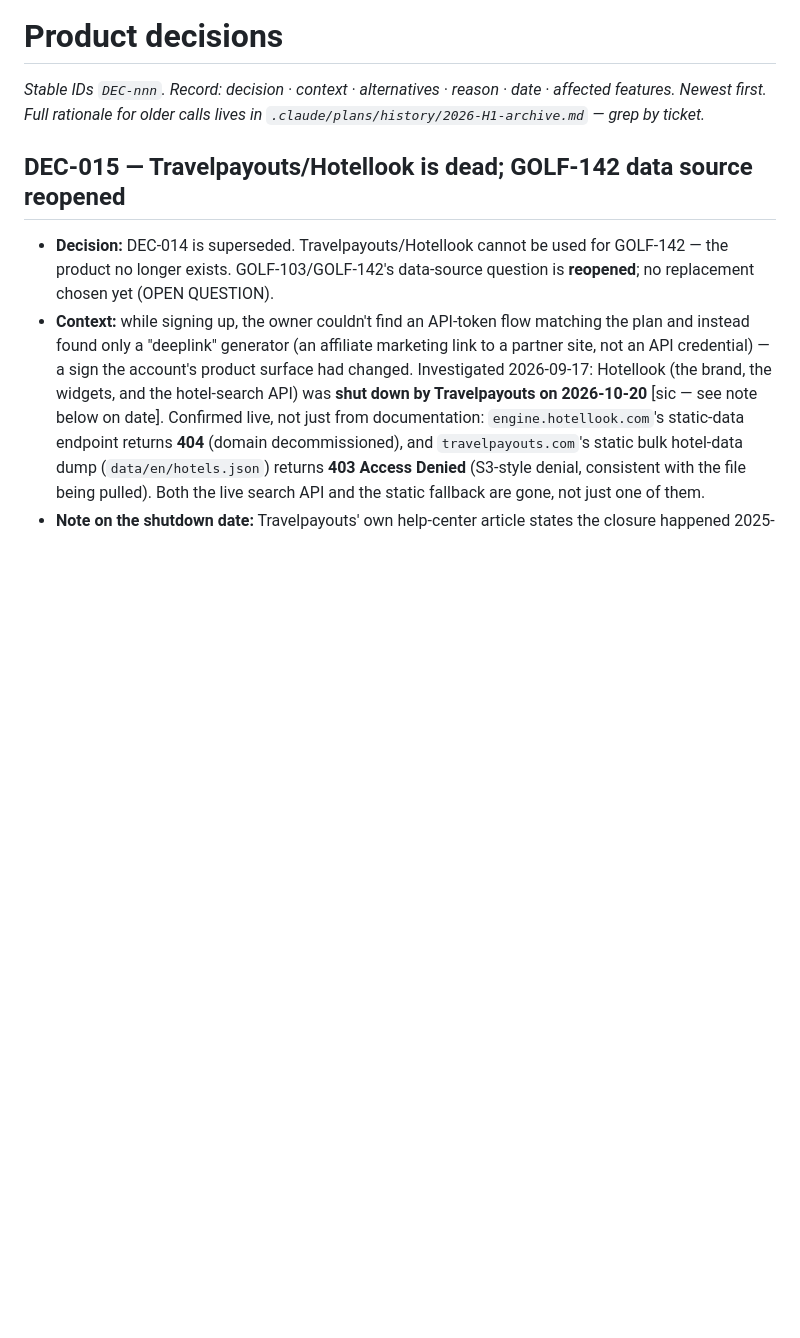
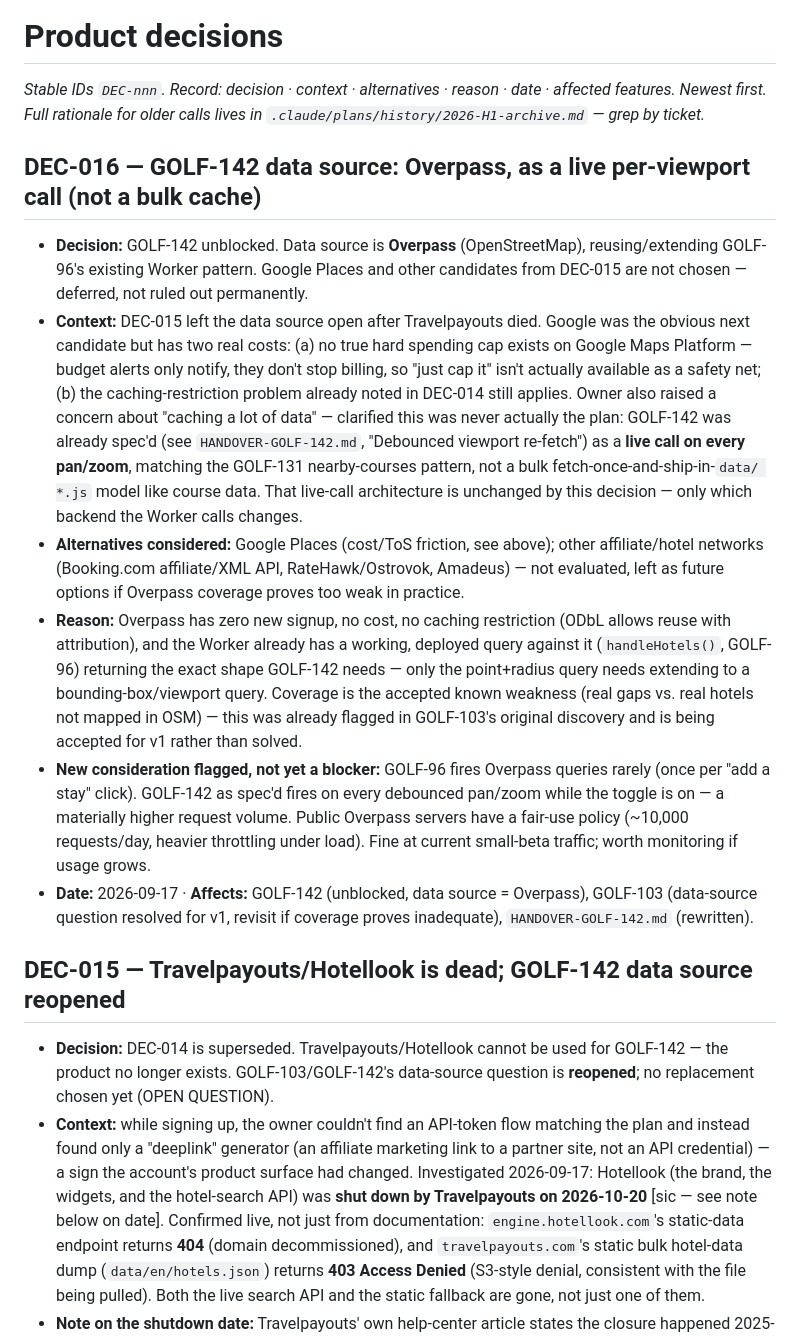
Before and after one commit to stefand94/golf-map, a Markdown page: docs/project/DECISIONS.md, the part around the change. Rendered like a GitHub page; blank space fills up the shorter version.

```diff
--- a/docs/project/DECISIONS.md
+++ b/docs/project/DECISIONS.md
@@ -3,6 +3,46 @@
 _Stable IDs `DEC-nnn`. Record: decision · context · alternatives · reason ·
 date · affected features. Newest first. Full rationale for older calls lives
 in `.claude/plans/history/2026-H1-archive.md` — grep by ticket._
+
+## DEC-016 — GOLF-142 data source: Overpass, as a live per-viewport call (not a bulk cache)
+
+- **Decision:** GOLF-142 unblocked. Data source is **Overpass**
+  (OpenStreetMap), reusing/extending GOLF-96's existing Worker pattern.
+  Google Places and other candidates from DEC-015 are not chosen —
+  deferred, not ruled out permanently.
+- **Context:** DEC-015 left the data source open after Travelpayouts died.
+  Google was the obvious next candidate but has two real costs: (a) no
+  true hard spending cap exists on Google Maps Platform — budget alerts
+  only notify, they don't stop billing, so "just cap it" isn't actually
+  available as a safety net; (b) the caching-restriction problem already
+  noted in DEC-014 still applies. Owner also raised a concern about
+  "caching a lot of data" — clarified this was never actually the plan:
+  GOLF-142 was already spec'd (see `HANDOVER-GOLF-142.md`, "Debounced
+  viewport re-fetch") as a **live call on every pan/zoom**, matching the
+  GOLF-131 nearby-courses pattern, not a bulk fetch-once-and-ship-in-`data/
+  *.js` model like course data. That live-call architecture is unchanged
+  by this decision — only which backend the Worker calls changes.
+- **Alternatives considered:** Google Places (cost/ToS friction, see
+  above); other affiliate/hotel networks (Booking.com affiliate/XML API,
+  RateHawk/Ostrovok, Amadeus) — not evaluated, left as future options if
+  Overpass coverage proves too weak in practice.
+- **Reason:** Overpass has zero new signup, no cost, no caching
+  restriction (ODbL allows reuse with attribution), and the Worker
+  already has a working, deployed query against it (`handleHotels()`,
+  GOLF-96) returning the exact shape GOLF-142 needs — only the
+  point+radius query needs extending to a bounding-box/viewport query.
+  Coverage is the accepted known weakness (real gaps vs. real hotels not
+  mapped in OSM) — this was already flagged in GOLF-103's original
+  discovery and is being accepted for v1 rather than solved.
+- **New consideration flagged, not yet a blocker:** GOLF-96 fires
+  Overpass queries rarely (once per "add a stay" click). GOLF-142 as
+  spec'd fires on every debounced pan/zoom while the toggle is on — a
+  materially higher request volume. Public Overpass servers have a
+  fair-use policy (~10,000 requests/day, heavier throttling under load).
+  Fine at current small-beta traffic; worth monitoring if usage grows.
+- **Date:** 2026-09-17 · **Affects:** GOLF-142 (unblocked, data source =
+  Overpass), GOLF-103 (data-source question resolved for v1, revisit if
+  coverage proves inadequate), `HANDOVER-GOLF-142.md` (rewritten).
 
 ## DEC-015 — Travelpayouts/Hotellook is dead; GOLF-142 data source reopened
 
```
Also changed, not shown: docs/project/BACKLOG.md (+2 -2 lines), docs/project/HANDOVER-GOLF-142.md (+84 -85 lines).
